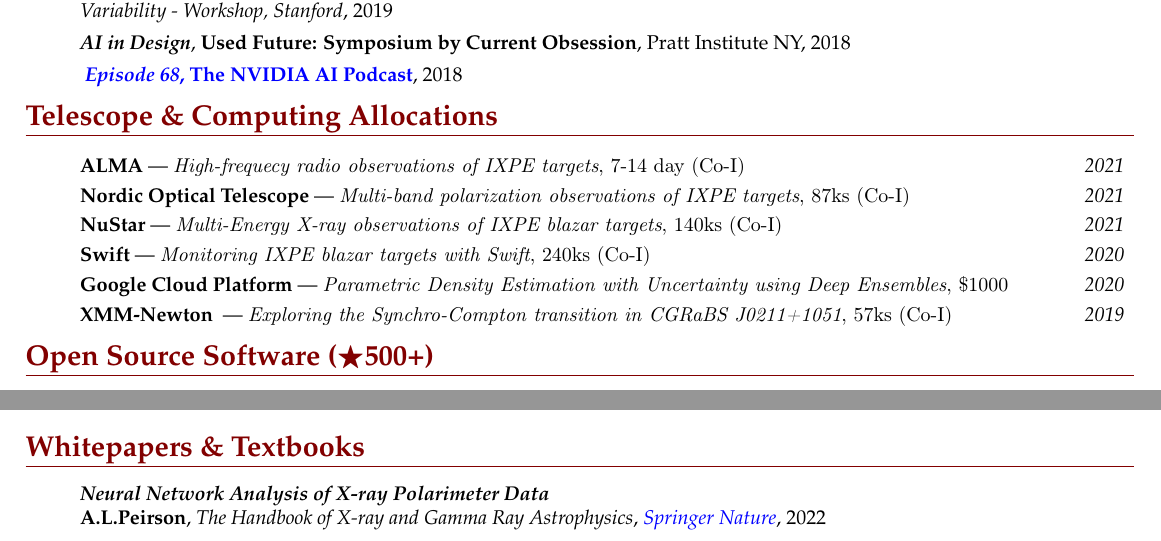
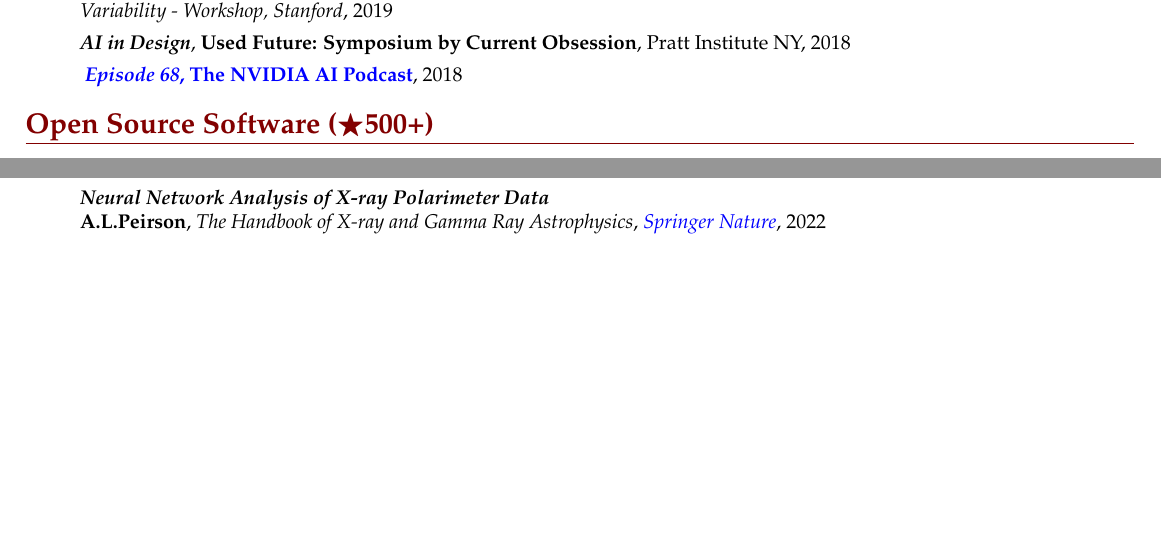
Before and after one commit to alpv95/CV, a LaTeX document (tex/main.tex): two parts of pages 2 and 4 of 4 before the commit and two parts of pages 2 and 3 of 3 after it, joined at a grey line, cut so that both start at the same text, the shorter picture padded with empty space. Compiled offline with pdfLaTeX.

Commit message:
job search

```diff
--- a/tex/main.tex
+++ b/tex/main.tex
@@ -366,27 +366,27 @@
 % \end{ressection}
 
 
-\begin{ressection}{\textbf{Telescope \& Computing Allocations}}
-	\vspace{2pt}
-	\begin{ressubsecP}{ALMA}{\textnormal{\emph{High-frequecy radio observations of IXPE targets}, 7-14 day (Co-I)}}{2021}
-	\end{ressubsecP}
-	\vspace{4pt}
-	\begin{ressubsecP}{Nordic Optical Telescope}{\textnormal{\emph{Multi-band polarization observations of IXPE targets}, 87ks (Co-I)}}{2021}
-	\end{ressubsecP}
-	\vspace{4pt}
-	\begin{ressubsecP}{NuStar}{\textnormal{\emph{Multi-Energy X-ray observations of IXPE blazar targets}, 140ks (Co-I)}}{2021}
-	\end{ressubsecP}
-	\vspace{4pt}
-	\begin{ressubsecP}{Swift}{\textnormal{\emph{Monitoring IXPE blazar targets with Swift}, 240ks (Co-I)}}{2020}
-	\end{ressubsecP}
-	\vspace{4pt}
-	\begin{ressubsecP}{Google Cloud Platform}{\textnormal{\emph{Parametric Density Estimation with Uncertainty using Deep Ensembles}, \$1000}}{2020}
-	\end{ressubsecP}
-	\vspace{4pt}
-	\begin{ressubsecP}{XMM-Newton }{\textnormal{\emph{Exploring the Synchro-Compton transition in CGRaBS J0211+1051}, 57ks (Co-I)}}{2019}
-	\end{ressubsecP}
+% \begin{ressection}{\textbf{Telescope \& Computing Allocations}}
+% 	\vspace{2pt}
+% 	\begin{ressubsecP}{ALMA}{\textnormal{\emph{High-frequecy radio observations of IXPE targets}, 7-14 day (Co-I)}}{2021}
+% 	\end{ressubsecP}
+% 	\vspace{4pt}
+% 	\begin{ressubsecP}{Nordic Optical Telescope}{\textnormal{\emph{Multi-band polarization observations of IXPE targets}, 87ks (Co-I)}}{2021}
+% 	\end{ressubsecP}
+% 	\vspace{4pt}
+% 	\begin{ressubsecP}{NuStar}{\textnormal{\emph{Multi-Energy X-ray observations of IXPE blazar targets}, 140ks (Co-I)}}{2021}
+% 	\end{ressubsecP}
+% 	\vspace{4pt}
+% 	\begin{ressubsecP}{Swift}{\textnormal{\emph{Monitoring IXPE blazar targets with Swift}, 240ks (Co-I)}}{2020}
+% 	\end{ressubsecP}
+% 	\vspace{4pt}
+% 	\begin{ressubsecP}{Google Cloud Platform}{\textnormal{\emph{Parametric Density Estimation with Uncertainty using Deep Ensembles}, \$1000}}{2020}
+% 	\end{ressubsecP}
+% 	\vspace{4pt}
+% 	\begin{ressubsecP}{XMM-Newton }{\textnormal{\emph{Exploring the Synchro-Compton transition in CGRaBS J0211+1051}, 57ks (Co-I)}}{2019}
+% 	\end{ressubsecP}
 
-\end{ressection}
+% \end{ressection}
 
 \begin{ressection}{\textbf{Open Source Software} ($\bigstar$500+)}
 
@@ -540,6 +551,5 @@
 \end{ressection}
 
 
-\begin{ressection}{\textbf{Whitepapers \& Textbooks}}
+% \begin{ressection}{\textbf{Whitepapers \& Textbooks}}
 
-\begin{ressubsecPu}{\textbf{\emph{Neural Network Analysis of X-ray Polarimeter Data}}\\ \textbf{A.L.Peirson}, \emph{The Handbook of X-ray and Gamma Ray Astrophysics}, \href{https://arxiv.org/abs/2206.10537}{\emph{Springer Nature}}, 2022}
@@ -550,6 +560,7 @@
-\end{ressubsecPu}
+% \begin{ressubsecPu}{\textbf{\emph{The X-ray Polarization Probe Mission Concept}}\\ K.Jahoda et al. (incl. \textbf{A.L.Peirson}) \emph{Decadal Survey on Astronomy and Astrophysics}, \href{https://arxiv.org/abs/1907.10190}{1907.10190}, 2020}
+% \end{ressubsecPu}
 
-\end{ressection}
+% \end{ressection}
 
 
 \end{document}
```
Also changed, not shown: tex/main.pdf, tex/main.tex (37 more changed lines), 3 other files.
